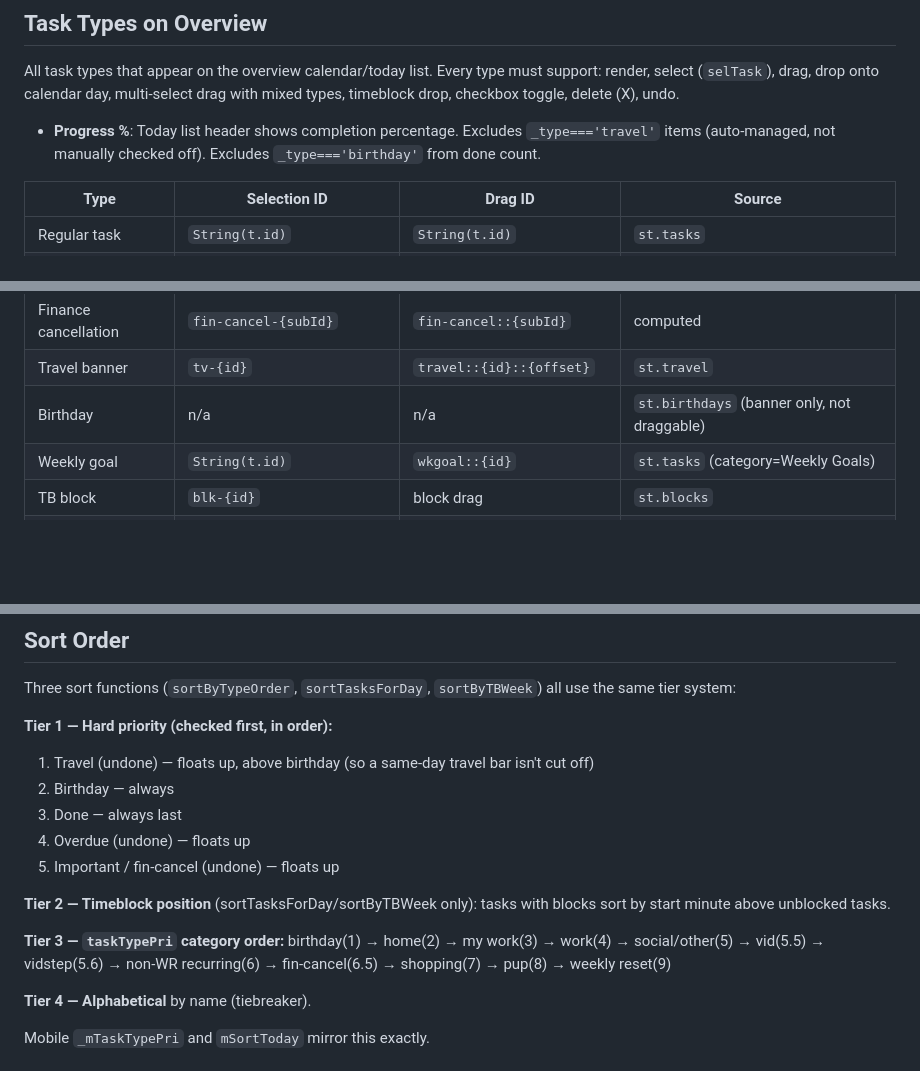
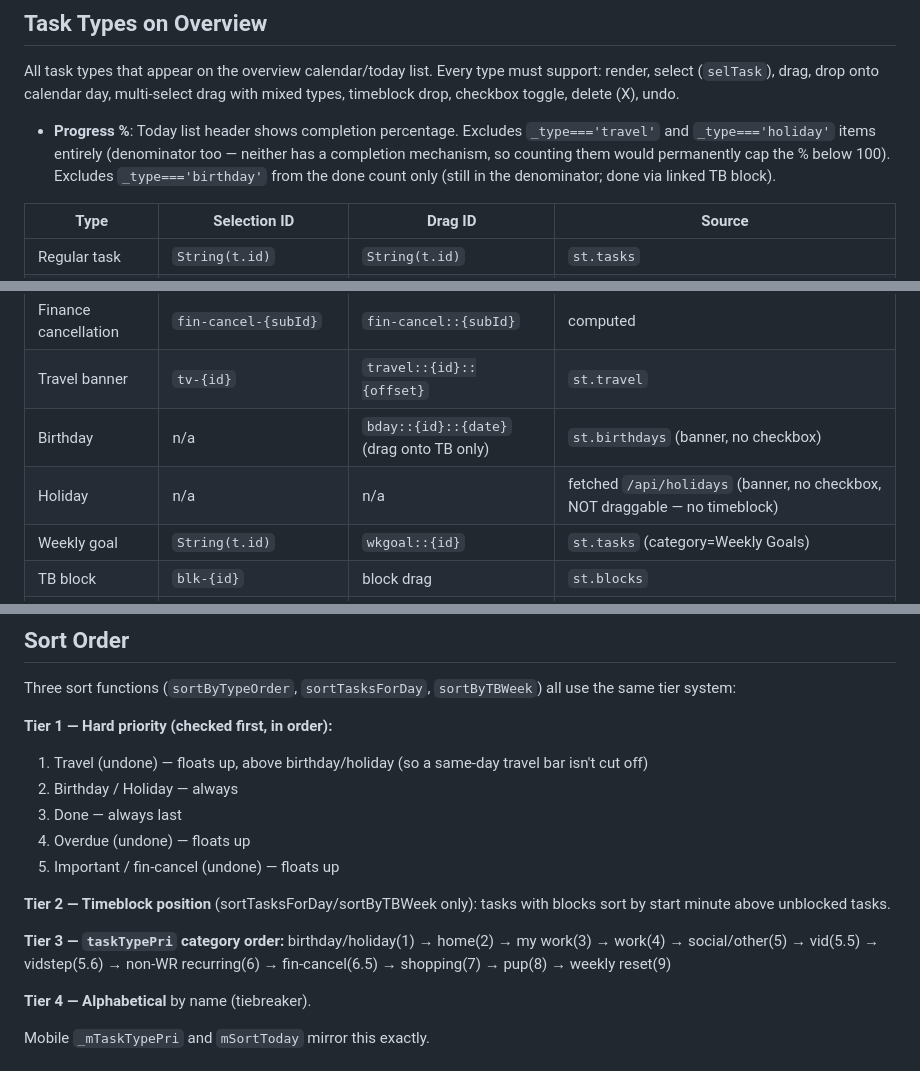
Before and after one commit to samc20-1764117/sams-dashboard, a Markdown page: rules/tasks-ui.md, 3 parts joined by grey strips. Drawn GitHub-style; blank space fills up the shorter version.

Commit message:
Auto-commit [Aug 14 11:17]

```diff
--- a/rules/tasks-ui.md
+++ b/rules/tasks-ui.md
@@ -4,7 +4,7 @@
 
 All task types that appear on the overview calendar/today list. Every type must support: render, select (`selTask`), drag, drop onto calendar day, multi-select drag with mixed types, timeblock drop, checkbox toggle, delete (X), undo.
 
-- **Progress %**: Today list header shows completion percentage. Excludes `_type==='travel'` items (auto-managed, not manually checked off). Excludes `_type==='birthday'` from done count.
+- **Progress %**: Today list header shows completion percentage. Excludes `_type==='travel'` and `_type==='holiday'` items entirely (denominator too — neither has a completion mechanism, so counting them would permanently cap the % below 100). Excludes `_type==='birthday'` from the done count only (still in the denominator; done via linked TB block).
 
 | Type | Selection ID | Drag ID | Source |
 |------|-------------|---------|--------|
@@ -18,7 +18,8 @@ All task types that appear on the overview calendar/today list. Every type must
 | Pup skill (drag-only) | n/a | `pupskill::{skillId}` | `st.pup_skills` |
 | Finance cancellation | `fin-cancel-{subId}` | `fin-cancel::{subId}` | computed |
 | Travel banner | `tv-{id}` | `travel::{id}::{offset}` | `st.travel` |
-| Birthday | n/a | n/a | `st.birthdays` (banner only, not draggable) |
+| Birthday | n/a | `bday::{id}::{date}` (drag onto TB only) | `st.birthdays` (banner, no checkbox) |
+| Holiday | n/a | n/a | fetched `/api/holidays` (banner, no checkbox, NOT draggable — no timeblock) |
 | Weekly goal | `String(t.id)` | `wkgoal::{id}` | `st.tasks` (category=Weekly Goals) |
 | TB block | `blk-{id}` | block drag | `st.blocks` |
 | Video stage (vidstep) | `vidstep-{vid}-{step}-{day}` | `vidstep::{vid}::{step}::{day}` | `_vidStepDayMap` (localStorage) |
@@ -49,8 +50,8 @@ All task types that appear on the overview calendar/today list. Every type must
 Three sort functions (`sortByTypeOrder`, `sortTasksForDay`, `sortByTBWeek`) all use the same tier system:
 
 **Tier 1 — Hard priority (checked first, in order):**
-1. Travel (undone) — floats up, above birthday (so a same-day travel bar isn't cut off)
-2. Birthday — always
+1. Travel (undone) — floats up, above birthday/holiday (so a same-day travel bar isn't cut off)
+2. Birthday / Holiday — always
 3. Done — always last
 4. Overdue (undone) — floats up
 5. Important / fin-cancel (undone) — floats up
@@ -58,7 +59,7 @@ Three sort functions (`sortByTypeOrder`, `sortTasksForDay`, `sortByTBWeek`) all
 **Tier 2 — Timeblock position** (sortTasksForDay/sortByTBWeek only): tasks with blocks sort by start minute above unblocked tasks.
 
 **Tier 3 — `taskTypePri` category order:**
-birthday(1) → home(2) → my work(3) → work(4) → social/other(5) → vid(5.5) → vidstep(5.6) → non-WR recurring(6) → fin-cancel(6.5) → shopping(7) → pup(8) → weekly reset(9)
+birthday/holiday(1) → home(2) → my work(3) → work(4) → social/other(5) → vid(5.5) → vidstep(5.6) → non-WR recurring(6) → fin-cancel(6.5) → shopping(7) → pup(8) → weekly reset(9)
 
 **Tier 4 — Alphabetical** by name (tiebreaker).
 
```
